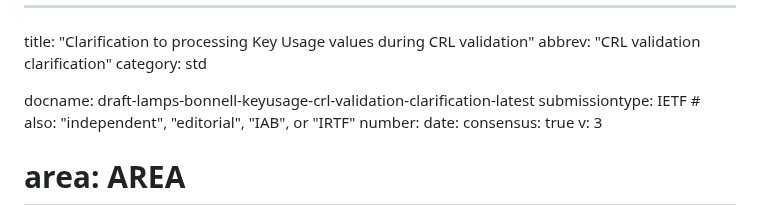
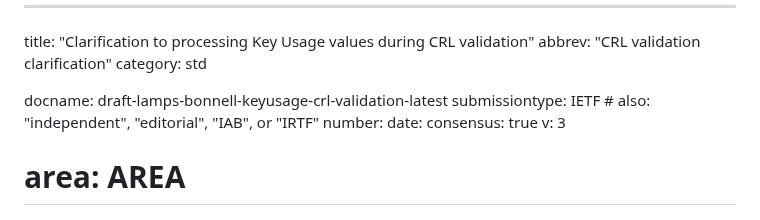
Before and after one commit to CBonnell/lamps-keyusage-crl-validation-clarification, a Markdown page: draft-lamps-bonnell-keyusage-crl-validation-clarification.md, the part around the change. Drawn GitHub-style.

```diff
--- a/draft-lamps-bonnell-keyusage-crl-validation-clarification.md
+++ b/draft-lamps-bonnell-keyusage-crl-validation-clarification.md
@@ -3,7 +3,7 @@ title: "Clarification to processing Key Usage values during CRL validation"
 abbrev: "CRL validation clarification"
 category: std
 
-docname: draft-lamps-bonnell-keyusage-crl-validation-clarification-latest
+docname: draft-lamps-bonnell-keyusage-crl-validation-latest
 submissiontype: IETF  # also: "independent", "editorial", "IAB", or "IRTF"
 number:
 date:
```
